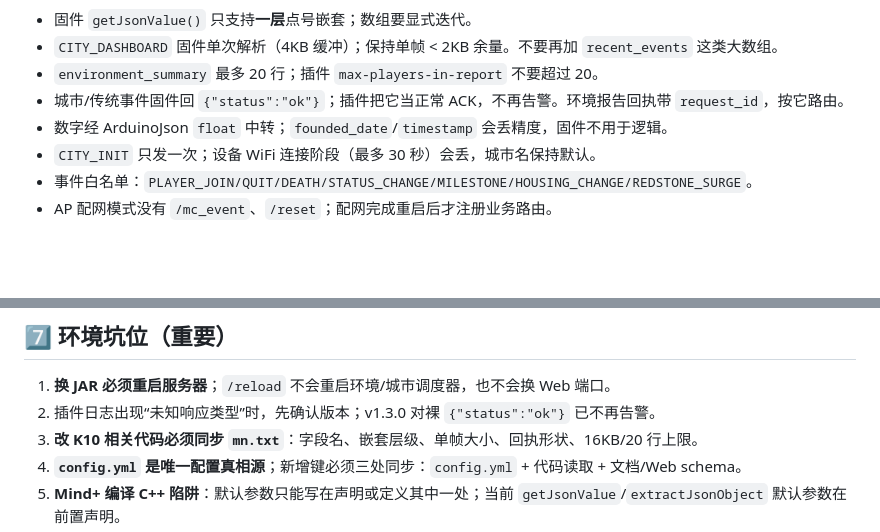
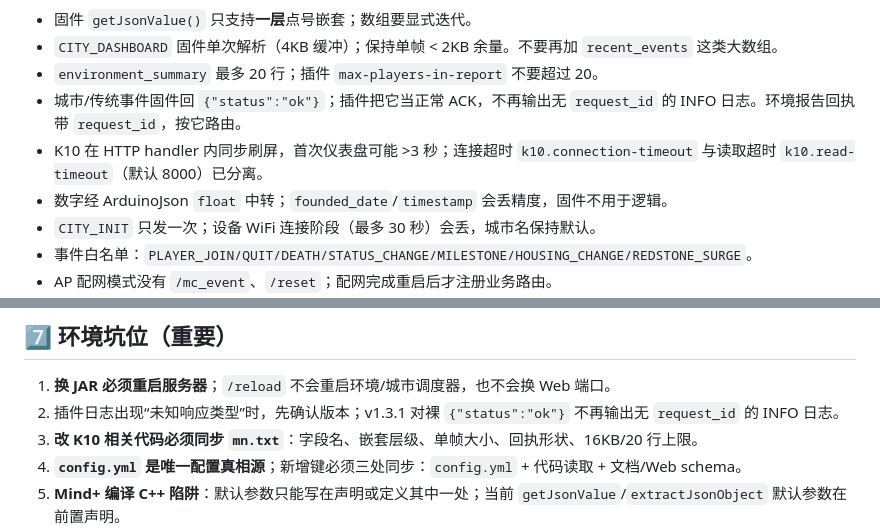
Before and after one commit to sunday-lil/my-plugin, a Markdown page: HANDOFF.md, 2 parts joined by grey strips. Drawn GitHub-style; blank space fills up the shorter version.

```diff
--- a/HANDOFF.md
+++ b/HANDOFF.md
@@ -62,7 +62,8 @@ mn.txt                        K10 固件（v3.3.2）
 - 固件 `getJsonValue()` 只支持**一层**点号嵌套；数组要显式迭代。
 - `CITY_DASHBOARD` 固件单次解析（4KB 缓冲）；保持单帧 < 2KB 余量。不要再加 `recent_events` 这类大数组。
 - `environment_summary` 最多 20 行；插件 `max-players-in-report` 不要超过 20。
-- 城市/传统事件固件回 `{"status":"ok"}`；插件把它当正常 ACK，不再告警。环境报告回执带 `request_id`，按它路由。
+- 城市/传统事件固件回 `{"status":"ok"}`；插件把它当正常 ACK，不再输出无 `request_id` 的 INFO 日志。环境报告回执带 `request_id`，按它路由。
+- K10 在 HTTP handler 内同步刷屏，首次仪表盘可能 >3 秒；连接超时 `k10.connection-timeout` 与读取超时 `k10.read-timeout`（默认 8000）已分离。
 - 数字经 ArduinoJson `float` 中转；`founded_date`/`timestamp` 会丢精度，固件不用于逻辑。
 - `CITY_INIT` 只发一次；设备 WiFi 连接阶段（最多 30 秒）会丢，城市名保持默认。
 - 事件白名单：`PLAYER_JOIN/QUIT/DEATH/STATUS_CHANGE/MILESTONE/HOUSING_CHANGE/REDSTONE_SURGE`。
@@ -113,7 +114,7 @@ target/myplugin-1.3.1.jar
 ## 7️⃣ 环境坑位（重要）
 
 1. **换 JAR 必须重启服务器**；`/reload` 不会重启环境/城市调度器，也不会换 Web 端口。
-2. 插件日志出现“未知响应类型”时，先确认版本；v1.3.0 对裸 `{"status":"ok"}` 已不再告警。
+2. 插件日志出现“未知响应类型”时，先确认版本；v1.3.1 对裸 `{"status":"ok"}` 不再输出无 `request_id` 的 INFO 日志。
 3. **改 K10 相关代码必须同步 `mn.txt`**：字段名、嵌套层级、单帧大小、回执形状、16KB/20 行上限。
 4. **`config.yml` 是唯一配置真相源**；新增键必须三处同步：`config.yml` + 代码读取 + 文档/Web schema。
 5. **Mind+ 编译 C++ 陷阱**：默认参数只能写在声明或定义其中一处；当前 `getJsonValue`/`extractJsonObject` 默认参数在前置声明。
```
Also changed, not shown: DIGITAL_CITY_GUIDE.md (+5 -3 lines), README.md (+10 -1 lines).
